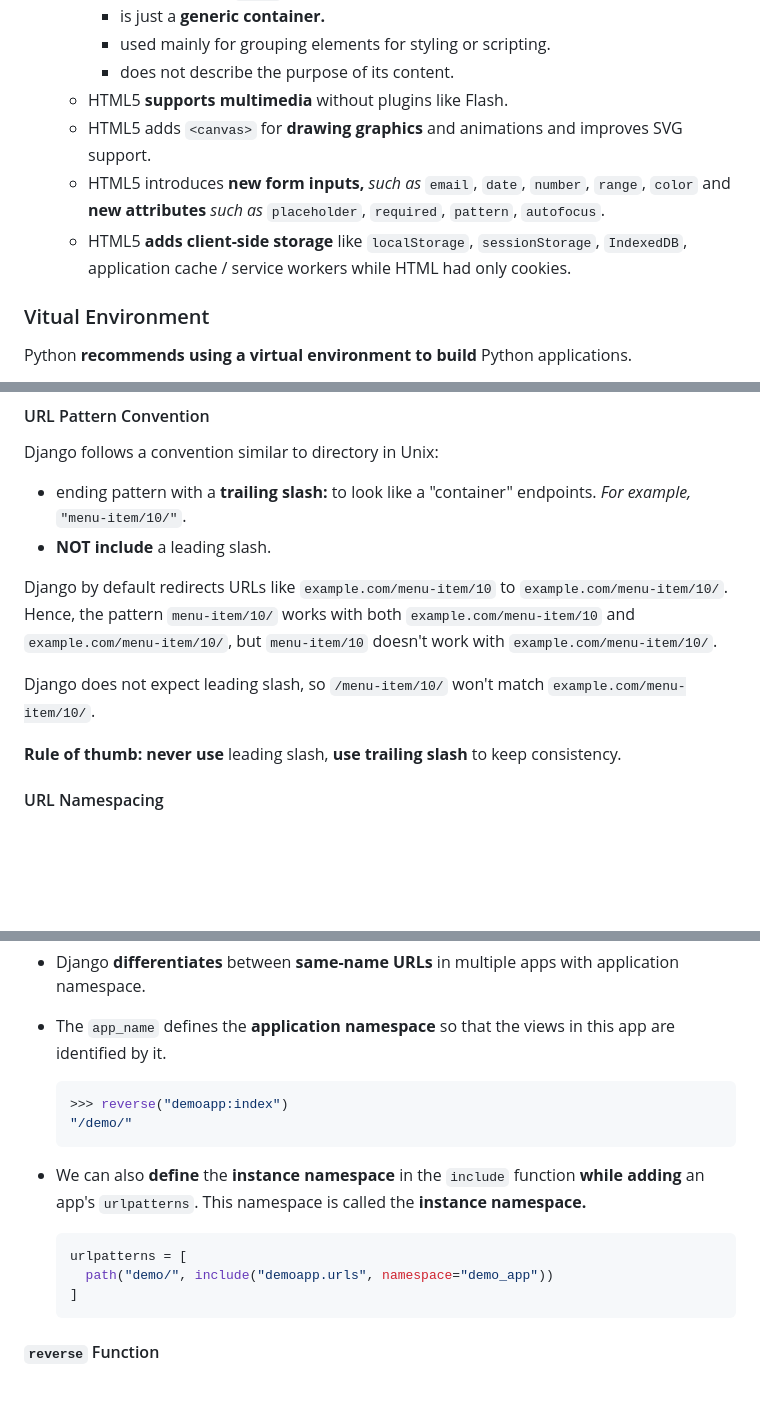
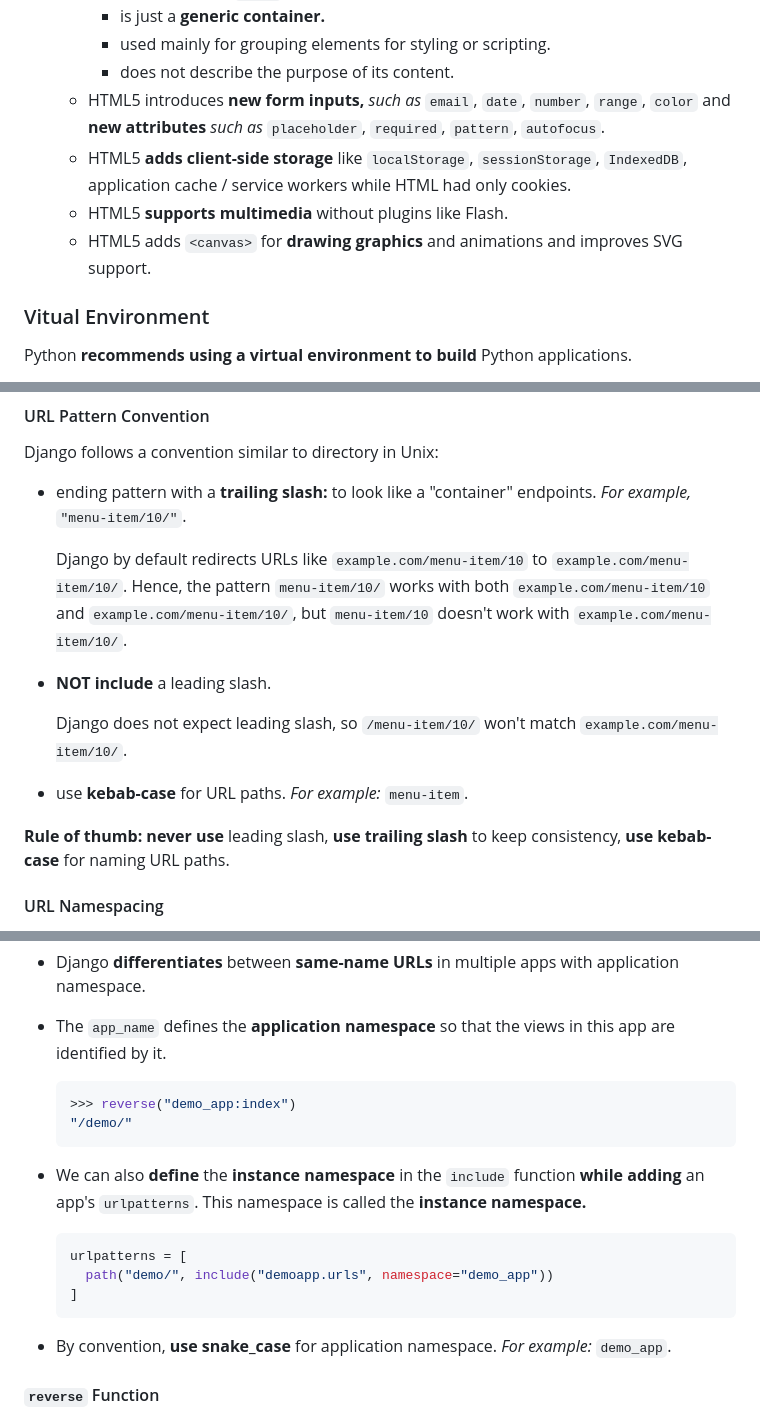
Before and after one commit to vuanhtuan1012/django-web-framework, a Markdown page: README.md, 3 parts joined by grey strips. GitHub-like rendering; blank space fills up the shorter version.

Commit message:
.\README.md

````diff
--- a/README.md
+++ b/README.md
@@ -96,10 +96,10 @@ Comprehensive notes covering key concepts of the [Django Web Framework](https://
     - is just a **generic container.**
     - used mainly for grouping elements for styling or scripting.
     - does not describe the purpose of its content.
+  - HTML5 introduces **new form inputs,** *such as* `email`, `date`, `number`, `range`, `color` and **new attributes** *such as* `placeholder`, `required`, `pattern`, `autofocus`.
+  - HTML5 **adds client-side storage** like `localStorage`, `sessionStorage`, `IndexedDB`, application cache / service workers while HTML had only cookies.
   - HTML5 **supports multimedia** without plugins like Flash.
   - HTML5 adds `<canvas>` for **drawing graphics** and animations and improves SVG support.
-  - HTML5 introduces **new form inputs,** *such as* `email`, `date`, `number`, `range`, `color` and **new attributes** *such as* `placeholder`, `required`, `pattern`, `autofocus`.
-  - HTML5 **adds client-side storage** like `localStorage`, `sessionStorage`, `IndexedDB`, application cache / service workers while HTML had only cookies.
 
 ### Vitual Environment
 
@@ -909,13 +909,14 @@ The view function in Django **receives** its **mandatory argument** as the **req
 
 Django follows a convention similar to directory in Unix:
 - ending pattern with a **trailing slash:** to look like a "container" endpoints. *For example,* `"menu-item/10/"`.
+
+  Django by default redirects URLs like `example.com/menu-item/10` to `example.com/menu-item/10/`. Hence, the pattern `menu-item/10/` works with both `example.com/menu-item/10` and `example.com/menu-item/10/`, but `menu-item/10` doesn't work with `example.com/menu-item/10/`.
 - **NOT include** a leading slash.
 
-Django by default redirects URLs like `example.com/menu-item/10` to `example.com/menu-item/10/`. Hence, the pattern `menu-item/10/` works with both `example.com/menu-item/10` and `example.com/menu-item/10/`, but `menu-item/10` doesn't work with `example.com/menu-item/10/`.
-
-Django does not expect leading slash, so `/menu-item/10/` won't match `example.com/menu-item/10/`.
-
-**Rule of thumb: never use** leading slash, **use trailing slash** to keep consistency.
+  Django does not expect leading slash, so `/menu-item/10/` won't match `example.com/menu-item/10/`.
+- use **kebab-case** for URL paths. *For example:* `menu-item`.
+
+**Rule of thumb: never use** leading slash, **use trailing slash** to keep consistency, **use kebab-case** for naming URL paths.
 
 #### URL Namespacing
 
@@ -929,7 +930,7 @@ Django does not expect leading slash, so `/menu-item/10/` won't match `example.c
 - The `app_name` defines the **application namespace** so that the views in this app are identified by it.
 
   ```shell
-  >>> reverse("demoapp:index")
+  >>> reverse("demo_app:index")
   "/demo/"
   ```
 - We can also **define** the **instance namespace** in the `include` function **while adding** an app's `urlpatterns`. This namespace is called the **instance namespace.**
@@ -939,6 +940,7 @@ Django does not expect leading slash, so `/menu-item/10/` won't match `example.c
     path("demo/", include("demoapp.urls", namespace="demo_app"))
   ]
   ```
+- By convention, **use snake_case** for application namespace. *For example:* `demo_app`.
 
 #### `reverse` Function
 
````
